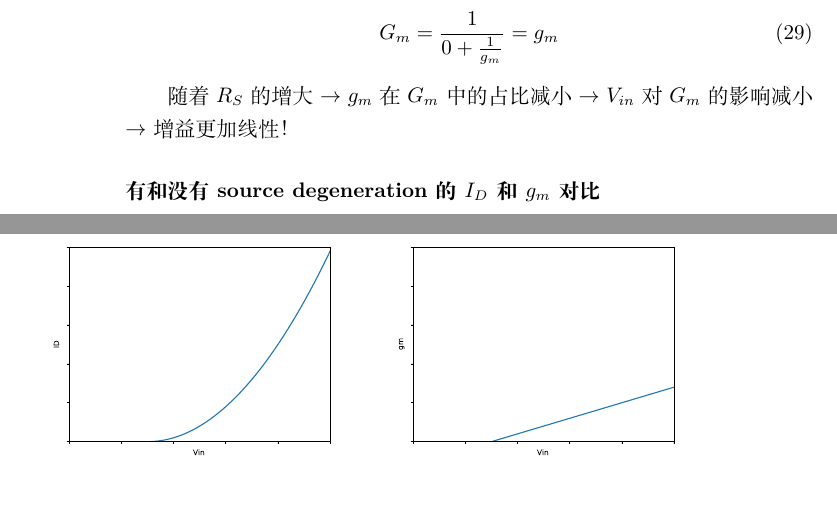
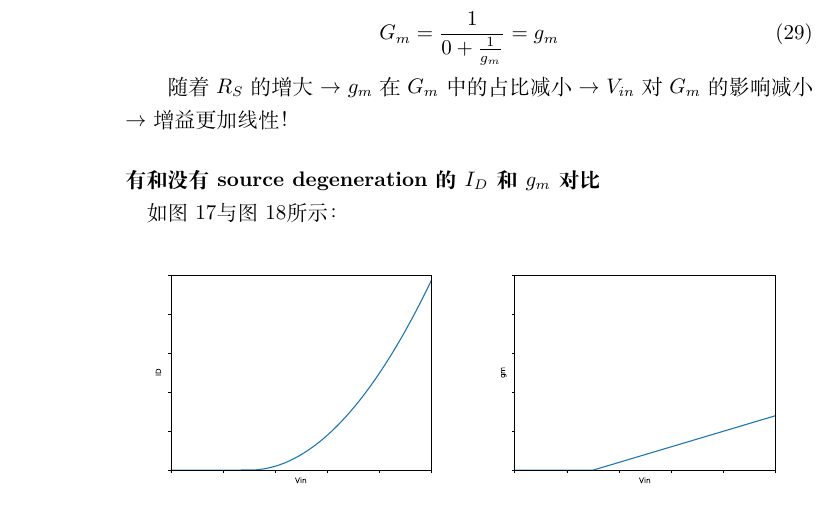
Before and after one commit to ZhouDreams/analogIC, a LaTeX document (共源极放大器/共源极放大器.tex): two parts of pages 8 and 9 of 9 before the commit and part of page 8 of 9 after it, the two joined at a grey line, cut so that both start at the same text. Compiled offline with XeLaTeX.

Commit message:
更新公园及放大器

```diff
--- a/共源极放大器/共源极放大器.tex
+++ b/共源极放大器/共源极放大器.tex
@@ -354,8 +357,9 @@ ignore $\lambda$ and $\gamma$:
 
 随着$R_S$的增大 $\rightarrow$ $g_m$在$G_m$中的占比减小 $\rightarrow$ $V_{in}$对$G_m$的影响减小 $\rightarrow$ 增益更加线性！
 
-\paragraph{有和没有source degeneration的$I_D$和$g_m$对比}
-\newpage
+\paragraph{有和没有source degeneration的$I_D$和$g_m$对比\\}
+如图\ref{fig:不带degeneration的图像}与图\ref{fig:带degeneration的图像}所示：
+% \newpage
 \begin{figure}[H]
     \centering
     \begin{minipage}{0.49\linewidth}
```
Also changed, not shown: 共源极放大器/共源极放大器.tex (9 more changed lines).
